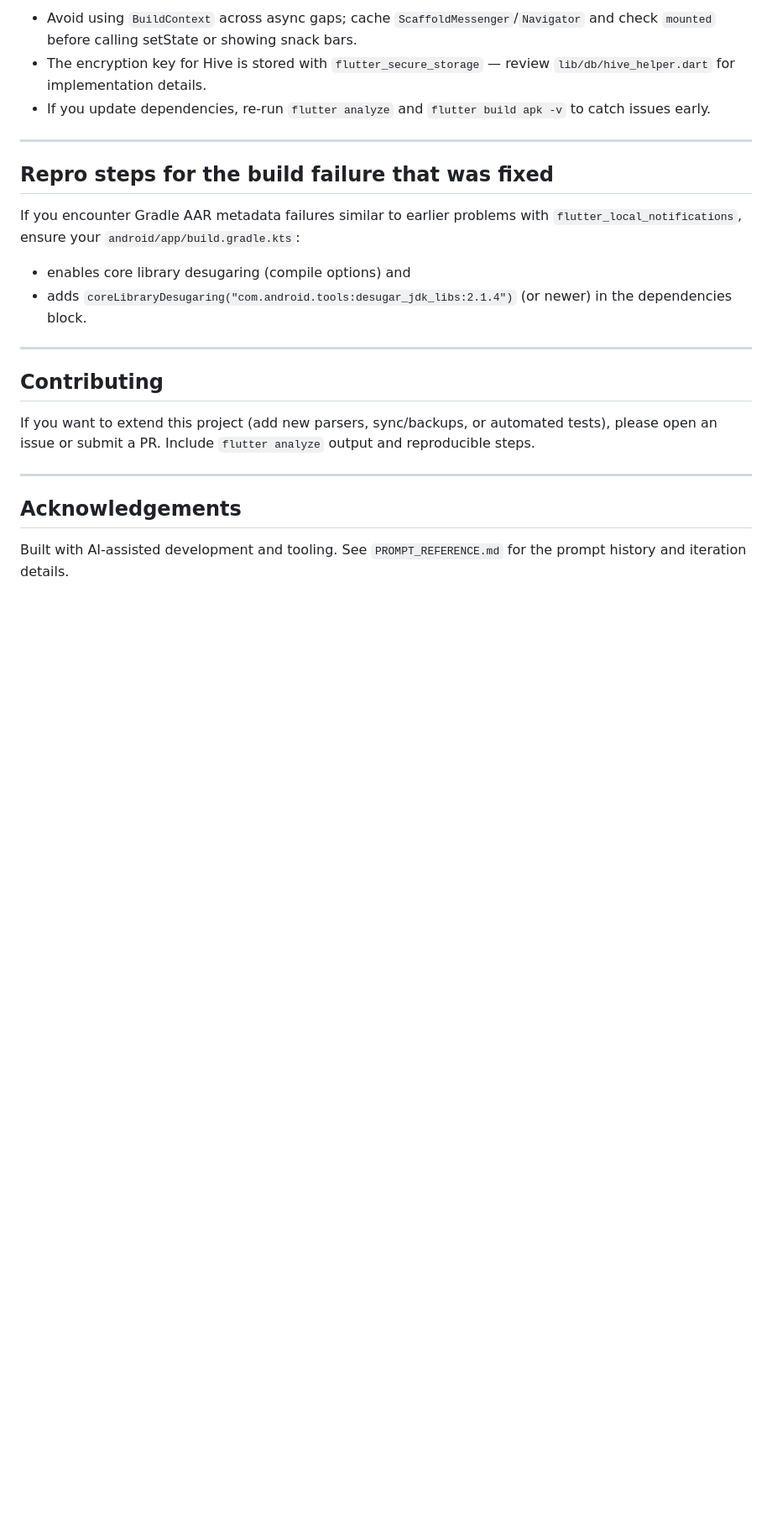
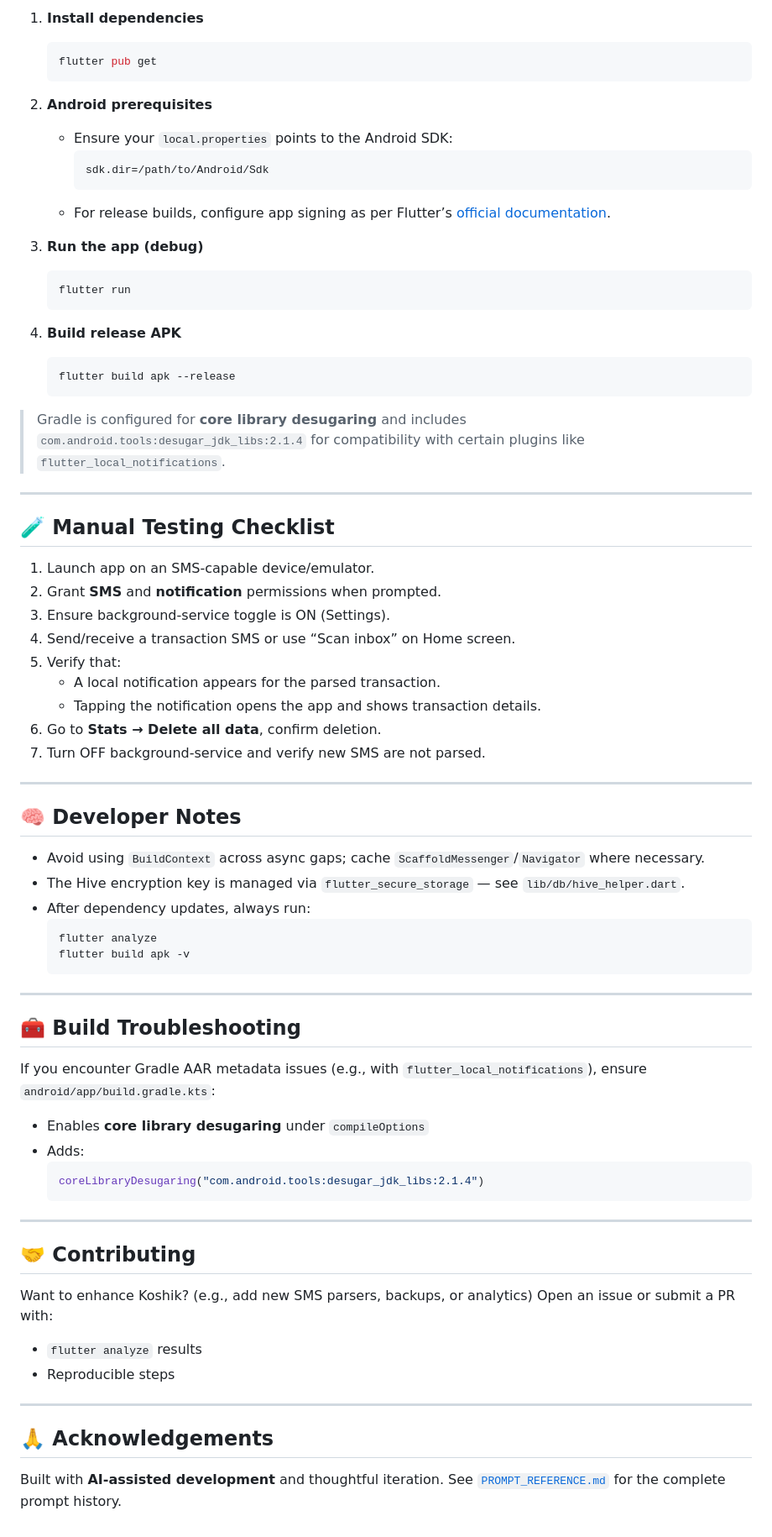
Before and after one commit to Expense-Revolution/Arya, a Markdown page: README.md, the part around one of its changes. Shown at 84% size. Rendered like a GitHub page; blank space fills up the shorter version.

````diff
--- a/README.md
+++ b/README.md
@@ -73,24 +49,83 @@ The repository includes Gradle changes enabling core library desugaring and a de
 
-- Avoid using `BuildContext` across async gaps; cache `ScaffoldMessenger`/`Navigator` and check `mounted` before calling setState or showing snack bars.
-- The encryption key for Hive is stored with `flutter_secure_storage` — review `lib/db/hive_helper.dart` for implementation details.
-- If you update dependencies, re-run `flutter analyze` and `flutter build apk -v` to catch issues early.
+1. **Install dependencies**
+
+    ```bash
+    flutter pub get
+    ```
+
+2. **Android prerequisites**
+
+    - Ensure your `local.properties` points to the Android SDK:
+        ```properties
+        sdk.dir=/path/to/Android/Sdk
+        ```
+    - For release builds, configure app signing as per Flutter’s [official documentation](https://docs.flutter.dev/deployment/android#signing-the-app).
+
+3. **Run the app (debug)**
+
+    ```bash
+    flutter run
+    ```
+
+4. **Build release APK**
+    ```bash
+    flutter build apk --release
+    ```
+
+> Gradle is configured for **core library desugaring** and includes
+> `com.android.tools:desugar_jdk_libs:2.1.4` for compatibility with certain plugins like `flutter_local_notifications`.
 
 ---
 
-## Repro steps for the build failure that was fixed
+## 🧪 Manual Testing Checklist
 
-If you encounter Gradle AAR metadata failures similar to earlier problems with `flutter_local_notifications`, ensure your `android/app/build.gradle.kts`:
-- enables core library desugaring (compile options) and
-- adds `coreLibraryDesugaring("com.android.tools:desugar_jdk_libs:2.1.4")` (or newer) in the dependencies block.
+1. Launch app on an SMS-capable device/emulator.
+2. Grant **SMS** and **notification** permissions when prompted.
+3. Ensure background-service toggle is ON (Settings).
+4. Send/receive a transaction SMS or use “Scan inbox” on Home screen.
+5. Verify that:
+    - A local notification appears for the parsed transaction.
+    - Tapping the notification opens the app and shows transaction details.
+6. Go to **Stats → Delete all data**, confirm deletion.
+7. Turn OFF background-service and verify new SMS are not parsed.
 
 ---
 
-## Contributing
+## 🧠 Developer Notes
 
-If you want to extend this project (add new parsers, sync/backups, or automated tests), please open an issue or submit a PR. Include `flutter analyze` output and reproducible steps.
+-   Avoid using `BuildContext` across async gaps; cache `ScaffoldMessenger`/`Navigator` where necessary.
+-   The Hive encryption key is managed via `flutter_secure_storage` — see `lib/db/hive_helper.dart`.
+-   After dependency updates, always run:
+    ```bash
+    flutter analyze
+    flutter build apk -v
+    ```
 
 ---
 
-## Acknowledgements
+## 🧰 Build Troubleshooting
 
-Built with AI-assisted development and tooling. See `PROMPT_REFERENCE.md` for the prompt history and iteration details.
+If you encounter Gradle AAR metadata issues (e.g., with `flutter_local_notifications`), ensure `android/app/build.gradle.kts`:
+
+-   Enables **core library desugaring** under `compileOptions`
+-   Adds:
+    ```kotlin
+    coreLibraryDesugaring("com.android.tools:desugar_jdk_libs:2.1.4")
+    ```
+
+---
+
+## 🤝 Contributing
+
+Want to enhance Koshik? (e.g., add new SMS parsers, backups, or analytics)
+Open an issue or submit a PR with:
+
+-   `flutter analyze` results
+-   Reproducible steps
+
+---
+
+## 🙏 Acknowledgements
+
+Built with **AI-assisted development** and thoughtful iteration.
+See [`PROMPT_REFERENCE.md`](PROMPT_REFERENCE.md) for the complete prompt history.
````
Also changed, not shown: other parts of README.md (+32 -56 lines).
